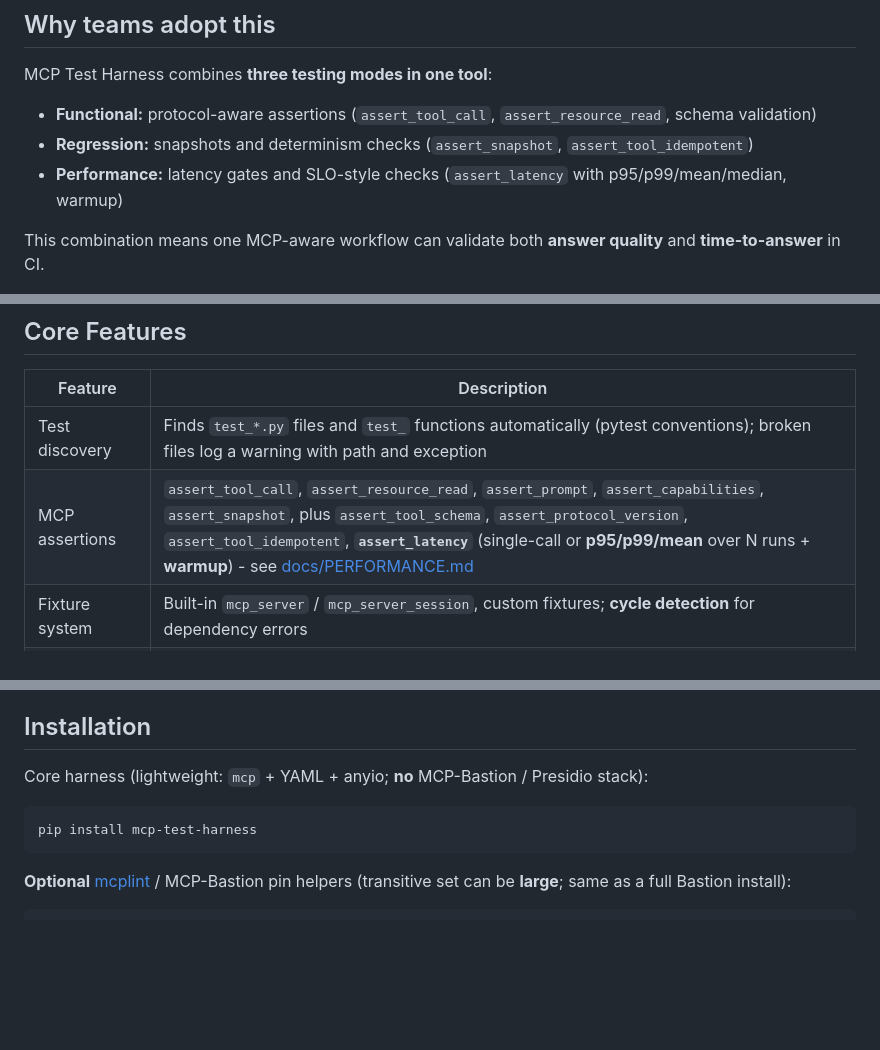
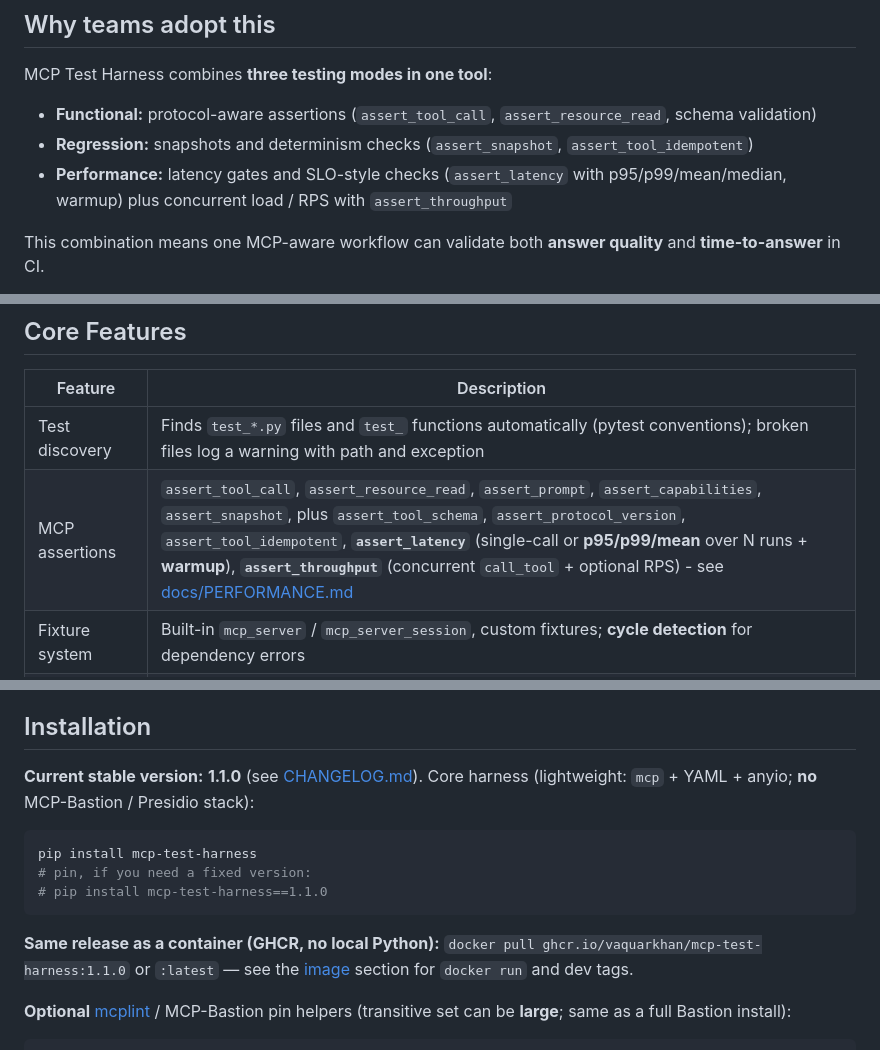
Before and after one commit to vaquarkhan/mcp-test-harness, a Markdown page: README.md, 3 parts joined by grey strips. Drawn GitHub-style; blank space fills up the shorter version.

Commit message:
docs: README — GHCR images and release 1.1.0 at top, assert_throughput
- Badge and release strip for PyPI + ghcr.io tags (latest, 1.1.0, dev)
- Installation section: version pin and docker pull
- Docker subsection and features table links to published images

````diff
--- a/README.md
+++ b/README.md
@@ -30,7 +31,7 @@ MCP Test Harness combines **three testing modes in one tool**:
 
 - **Functional:** protocol-aware assertions (`assert_tool_call`, `assert_resource_read`, schema validation)
 - **Regression:** snapshots and determinism checks (`assert_snapshot`, `assert_tool_idempotent`)
-- **Performance:** latency gates and SLO-style checks (`assert_latency` with p95/p99/mean/median, warmup)
+- **Performance:** latency gates and SLO-style checks (`assert_latency` with p95/p99/mean/median, warmup) plus concurrent load / RPS with `assert_throughput`
 
 This combination means one MCP-aware workflow can validate both **answer quality** and **time-to-answer** in CI.
 
@@ -75,7 +76,7 @@ For production security (prompt injection defense, PII redaction, rate limiting,
 | Feature | Description |
 |---------|-------------|
 | Test discovery | Finds `test_*.py` files and `test_` functions automatically (pytest conventions); broken files log a warning with path and exception |
-| MCP assertions | `assert_tool_call`, `assert_resource_read`, `assert_prompt`, `assert_capabilities`, `assert_snapshot`, plus `assert_tool_schema`, `assert_protocol_version`, `assert_tool_idempotent`, **`assert_latency`** (single-call or **p95/p99/mean** over N runs + **warmup**) - see [docs/PERFORMANCE.md](docs/PERFORMANCE.md) |
+| MCP assertions | `assert_tool_call`, `assert_resource_read`, `assert_prompt`, `assert_capabilities`, `assert_snapshot`, plus `assert_tool_schema`, `assert_protocol_version`, `assert_tool_idempotent`, **`assert_latency`** (single-call or **p95/p99/mean** over N runs + **warmup**), **`assert_throughput`** (concurrent `call_tool` + optional RPS) - see [docs/PERFORMANCE.md](docs/PERFORMANCE.md) |
 | Fixture system | Built-in `mcp_server` / `mcp_server_session`, custom fixtures; **cycle detection** for dependency errors |
 | Schema validation | JSON-RPC envelope checks; with `schema_validation: true` (default), post-connect checks on `initialize`, `tools/list` (+ tool `inputSchema`), `resources` / `prompts` list shapes, and a best-effort `call_tool` probe to validate `content` item shapes |
 | Snapshot testing | Compare responses; `ignore_fields` and `mask_patterns` for unstable data |
@@ -98,11 +99,15 @@ MCP Test Harness is **deterministic** (your tests call the protocol directly; no
 
 ## Installation
 
-Core harness (lightweight: `mcp` + YAML + anyio; **no** MCP-Bastion / Presidio stack):
+**Current stable version:** **1.1.0** (see [CHANGELOG.md](CHANGELOG.md)). Core harness (lightweight: `mcp` + YAML + anyio; **no** MCP-Bastion / Presidio stack):
 
 ```bash
 pip install mcp-test-harness
+# pin, if you need a fixed version:
+# pip install mcp-test-harness==1.1.0
 ```
+
+**Same release as a container (GHCR, no local Python):** `docker pull ghcr.io/vaquarkhan/mcp-test-harness:1.1.0` or `:latest` — see the [image](#docker) section for `docker run` and dev tags.
 
 **Optional** [mcplint](src/mcplint/) / MCP-Bastion pin helpers (transitive set can be **large**; same as a full Bastion install):
 
````
Also changed, not shown: other parts of README.md (+4 -3 lines).
